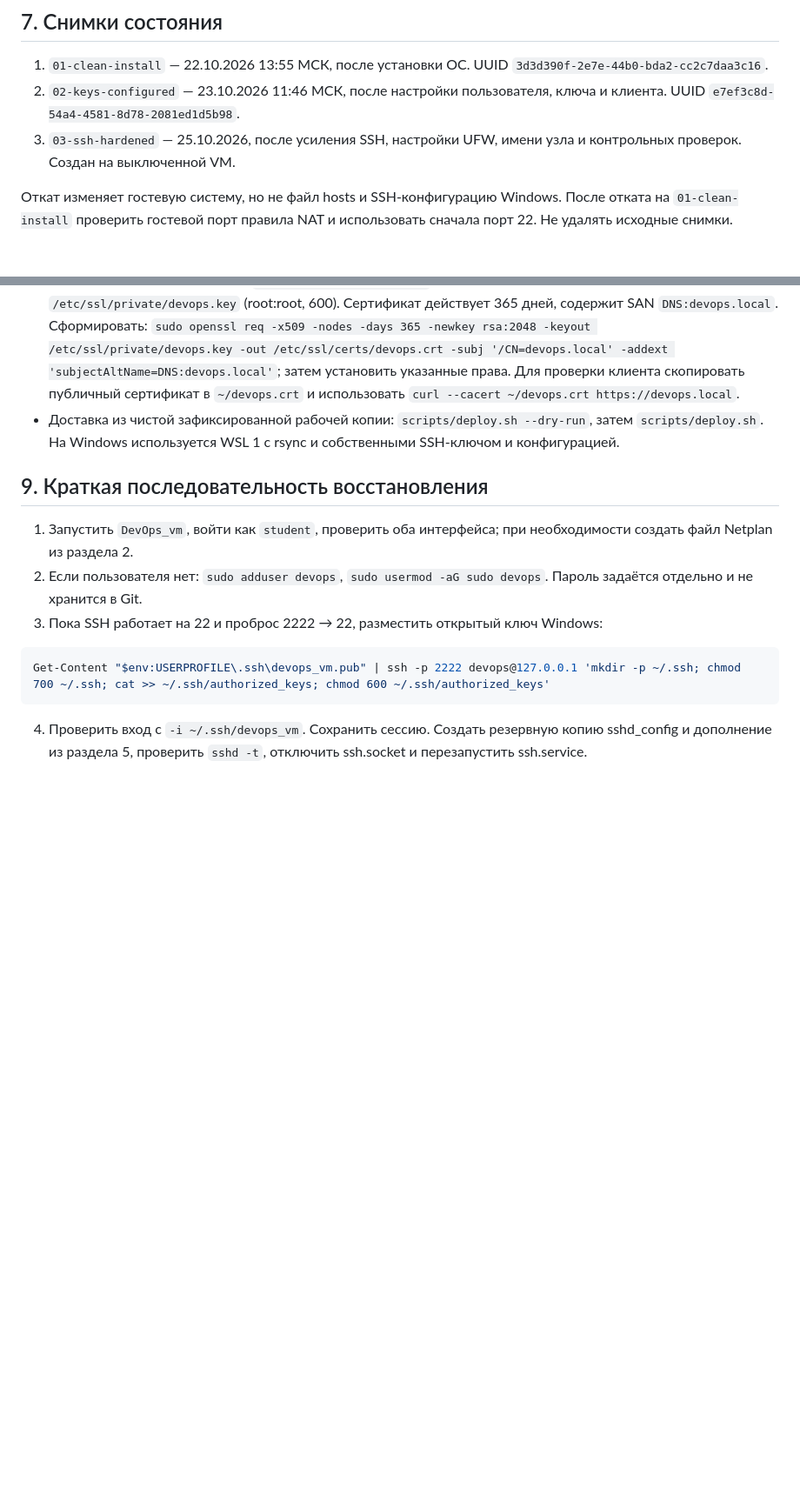
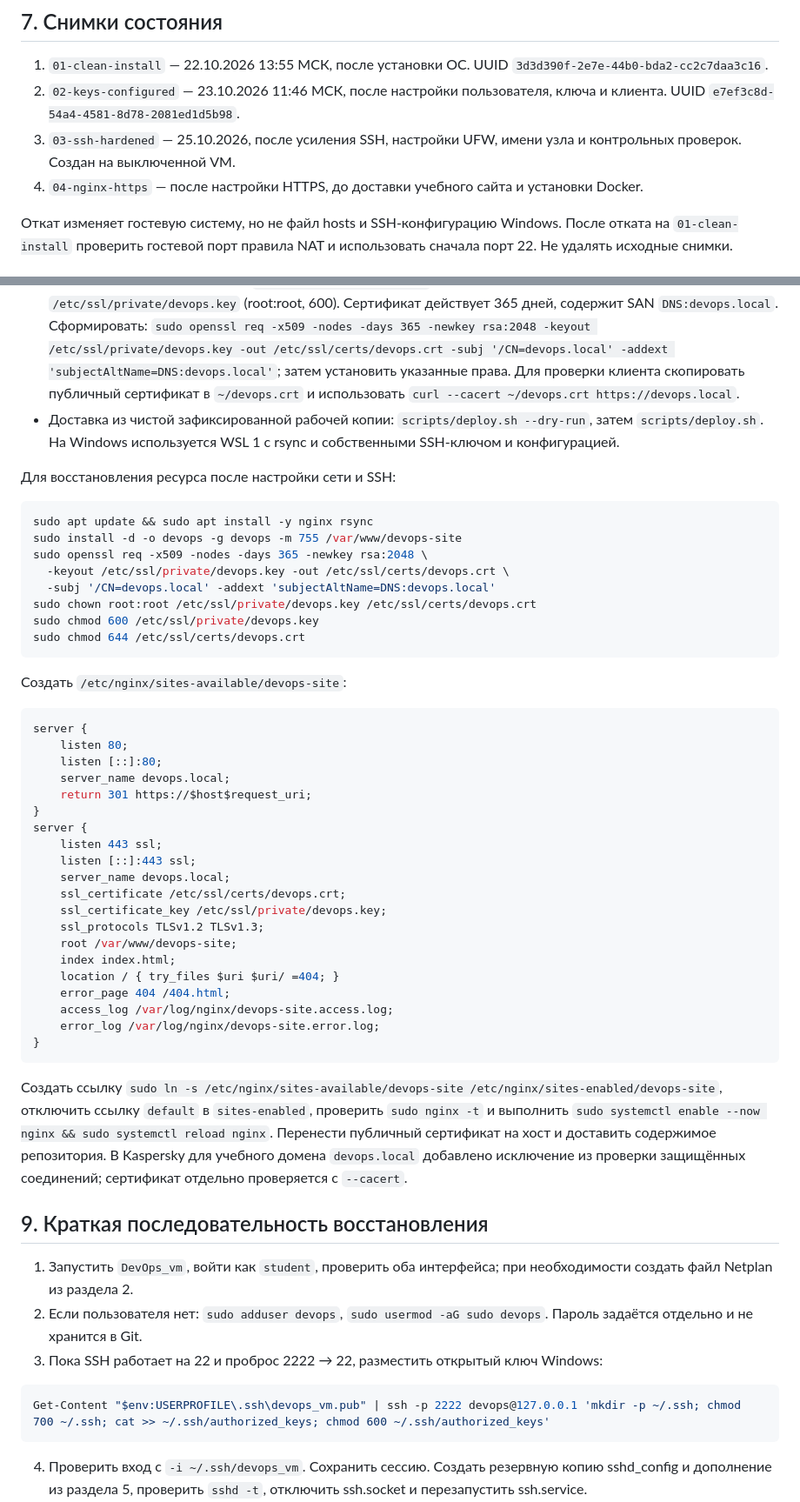
Before and after one commit to Desxlated-boop/DevOps-course, a Markdown page: docs/server-setup.md, 2 parts joined by grey strips. Shown at 87% size. Drawn GitHub-style; blank space fills up the shorter version.

Commit message:
docs: describe nginx recovery and snapshot

````diff
--- a/docs/server-setup.md
+++ b/docs/server-setup.md
@@ -140,6 +140,7 @@ sudo ufw status verbose
 1. `01-clean-install` — 22.10.2026 13:55 МСК, после установки ОС. UUID `3d3d390f-2e7e-44b0-bda2-cc2c7daa3c16`.
 2. `02-keys-configured` — 23.10.2026 11:46 МСК, после настройки пользователя, ключа и клиента. UUID `e7ef3c8d-54a4-4581-8d78-2081ed1d5b98`.
 3. `03-ssh-hardened` — 25.10.2026, после усиления SSH, настройки UFW, имени узла и контрольных проверок. Создан на выключенной VM.
+4. `04-nginx-https` — после настройки HTTPS, до доставки учебного сайта и установки Docker.
 
 Откат изменяет гостевую систему, но не файл hosts и SSH-конфигурацию Windows. После отката на `01-clean-install` проверить гостевой порт правила NAT и использовать сначала порт 22. Не удалять исходные снимки.
 
@@ -149,6 +150,46 @@ sudo ufw status verbose
 - Каталог `/var/www/devops-site`, владелец `devops:devops`, права каталога 755 и файлов 644. Порт 80 перенаправляет запросы на HTTPS, порт 443 обслуживает ресурс `devops.local`.
 - Самоподписанный сертификат `/etc/ssl/certs/devops.crt` (root:root, 644); закрытый ключ `/etc/ssl/private/devops.key` (root:root, 600). Сертификат действует 365 дней, содержит SAN `DNS:devops.local`. Сформировать: `sudo openssl req -x509 -nodes -days 365 -newkey rsa:2048 -keyout /etc/ssl/private/devops.key -out /etc/ssl/certs/devops.crt -subj '/CN=devops.local' -addext 'subjectAltName=DNS:devops.local'`; затем установить указанные права. Для проверки клиента скопировать публичный сертификат в `~/devops.crt` и использовать `curl --cacert ~/devops.crt https://devops.local`.
 - Доставка из чистой зафиксированной рабочей копии: `scripts/deploy.sh --dry-run`, затем `scripts/deploy.sh`. На Windows используется WSL 1 с rsync и собственными SSH-ключом и конфигурацией.
+
+Для восстановления ресурса после настройки сети и SSH:
+
+```bash
+sudo apt update && sudo apt install -y nginx rsync
+sudo install -d -o devops -g devops -m 755 /var/www/devops-site
+sudo openssl req -x509 -nodes -days 365 -newkey rsa:2048 \
+  -keyout /etc/ssl/private/devops.key -out /etc/ssl/certs/devops.crt \
+  -subj '/CN=devops.local' -addext 'subjectAltName=DNS:devops.local'
+sudo chown root:root /etc/ssl/private/devops.key /etc/ssl/certs/devops.crt
+sudo chmod 600 /etc/ssl/private/devops.key
+sudo chmod 644 /etc/ssl/certs/devops.crt
+```
+
+Создать `/etc/nginx/sites-available/devops-site`:
+
+```nginx
+server {
+    listen 80;
+    listen [::]:80;
+    server_name devops.local;
+    return 301 https://$host$request_uri;
+}
+server {
+    listen 443 ssl;
+    listen [::]:443 ssl;
+    server_name devops.local;
+    ssl_certificate /etc/ssl/certs/devops.crt;
+    ssl_certificate_key /etc/ssl/private/devops.key;
+    ssl_protocols TLSv1.2 TLSv1.3;
+    root /var/www/devops-site;
+    index index.html;
+    location / { try_files $uri $uri/ =404; }
+    error_page 404 /404.html;
+    access_log /var/log/nginx/devops-site.access.log;
+    error_log /var/log/nginx/devops-site.error.log;
+}
+```
+
+Создать ссылку `sudo ln -s /etc/nginx/sites-available/devops-site /etc/nginx/sites-enabled/devops-site`, отключить ссылку `default` в `sites-enabled`, проверить `sudo nginx -t` и выполнить `sudo systemctl enable --now nginx && sudo systemctl reload nginx`. Перенести публичный сертификат на хост и доставить содержимое репозитория. В Kaspersky для учебного домена `devops.local` добавлено исключение из проверки защищённых соединений; сертификат отдельно проверяется с `--cacert`.
 
 ## 9. Краткая последовательность восстановления
 
````
